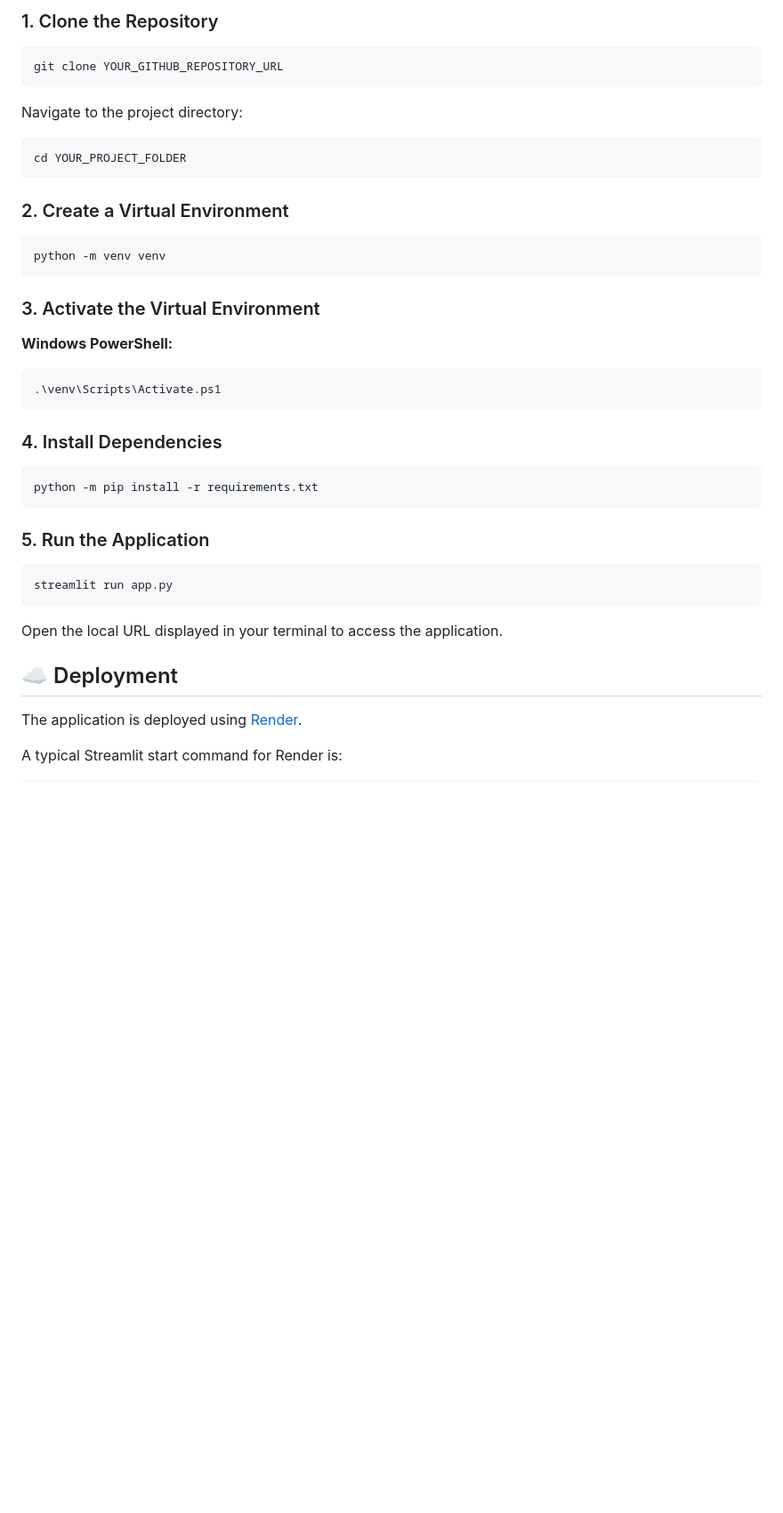
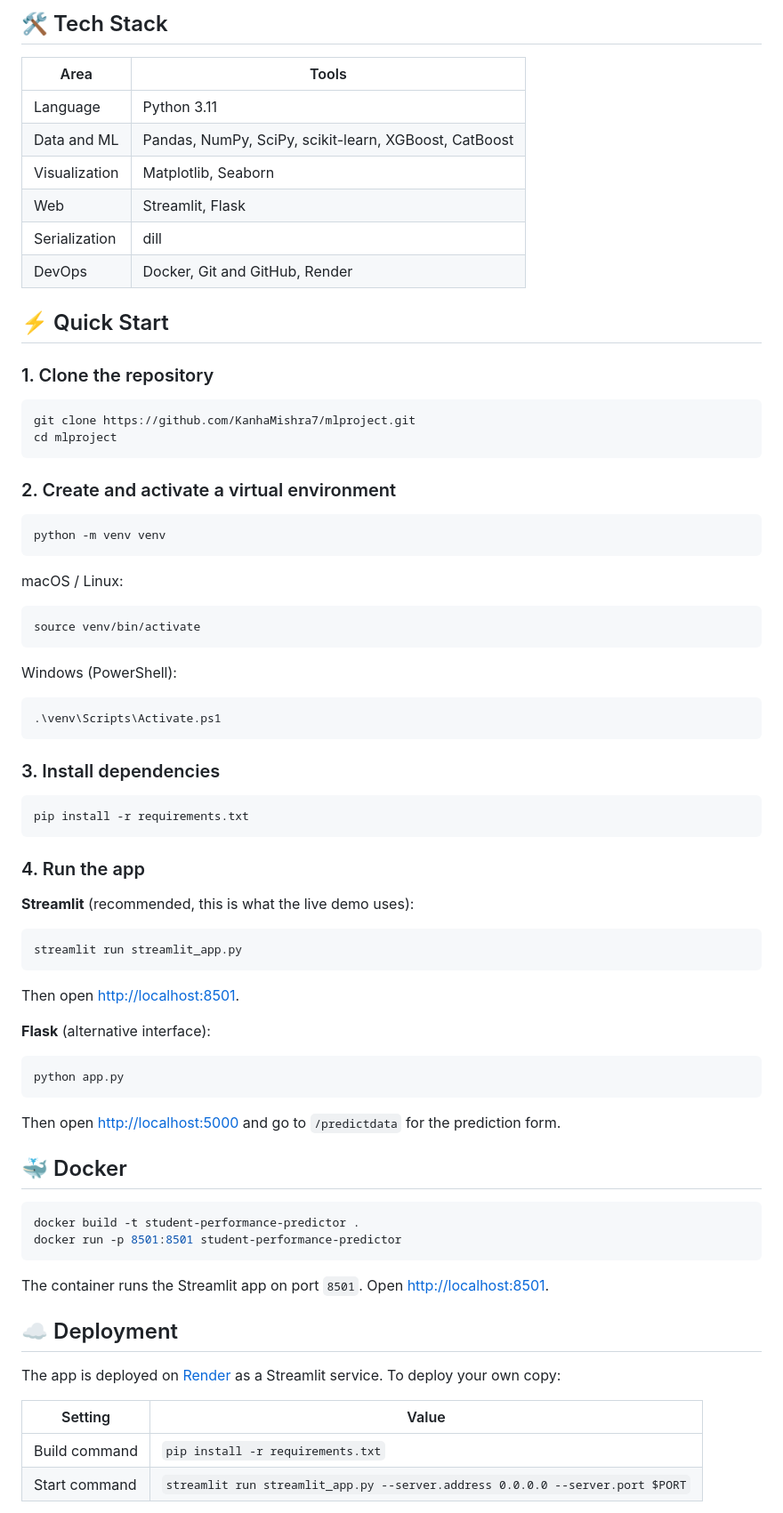
Before and after one commit to KanhaMishra7/mlproject, a Markdown page: README.MD, the part around one of its changes. Shown at 89% size. Rendered like a GitHub page; blank space fills up the shorter version.

````diff
--- a/README.MD
+++ b/README.MD
@@ -65,47 +65,81 @@ mlproject/
 
-### 1. Clone the Repository
+## 🛠️ Tech Stack
+
+| Area | Tools |
+|---|---|
+| Language | Python 3.11 |
+| Data and ML | Pandas, NumPy, SciPy, scikit-learn, XGBoost, CatBoost |
+| Visualization | Matplotlib, Seaborn |
+| Web | Streamlit, Flask |
+| Serialization | dill |
+| DevOps | Docker, Git and GitHub, Render |
+
+## ⚡ Quick Start
+
+### 1. Clone the repository
 
 ```bash
-git clone YOUR_GITHUB_REPOSITORY_URL
+git clone https://github.com/KanhaMishra7/mlproject.git
+cd mlproject
 ```
 
-Navigate to the project directory:
-
-```bash
-cd YOUR_PROJECT_FOLDER
-```
-
-### 2. Create a Virtual Environment
+### 2. Create and activate a virtual environment
 
 ```bash
 python -m venv venv
 ```
 
-### 3. Activate the Virtual Environment
+macOS / Linux:
 
-**Windows PowerShell:**
+```bash
+source venv/bin/activate
+```
+
+Windows (PowerShell):
 
 ```powershell
 .\venv\Scripts\Activate.ps1
 ```
 
-### 4. Install Dependencies
+### 3. Install dependencies
 
 ```bash
-python -m pip install -r requirements.txt
+pip install -r requirements.txt
 ```
 
-### 5. Run the Application
+### 4. Run the app
+
+**Streamlit** (recommended, this is what the live demo uses):
 
 ```bash
-streamlit run app.py
+streamlit run streamlit_app.py
 ```
 
-Open the local URL displayed in your terminal to access the application.
+Then open <http://localhost:8501>.
+
+**Flask** (alternative interface):
+
+```bash
+python app.py
+```
+
+Then open <http://localhost:5000> and go to `/predictdata` for the prediction form.
+
+## 🐳 Docker
+
+```bash
+docker build -t student-performance-predictor .
+docker run -p 8501:8501 student-performance-predictor
+```
+
+The container runs the Streamlit app on port `8501`. Open <http://localhost:8501>.
 
 ## ☁️ Deployment
 
-The application is deployed using [Render](https://render.com/).
+The app is deployed on [Render](https://render.com/) as a Streamlit service. To deploy your own copy:
 
-A typical Streamlit start command for Render is:
+| Setting | Value |
+|---|---|
+| Build command | `pip install -r requirements.txt` |
+| Start command | `streamlit run streamlit_app.py --server.address 0.0.0.0 --server.port $PORT` |
 
````
Also changed, not shown: other parts of README.MD (+85 -80 lines).
